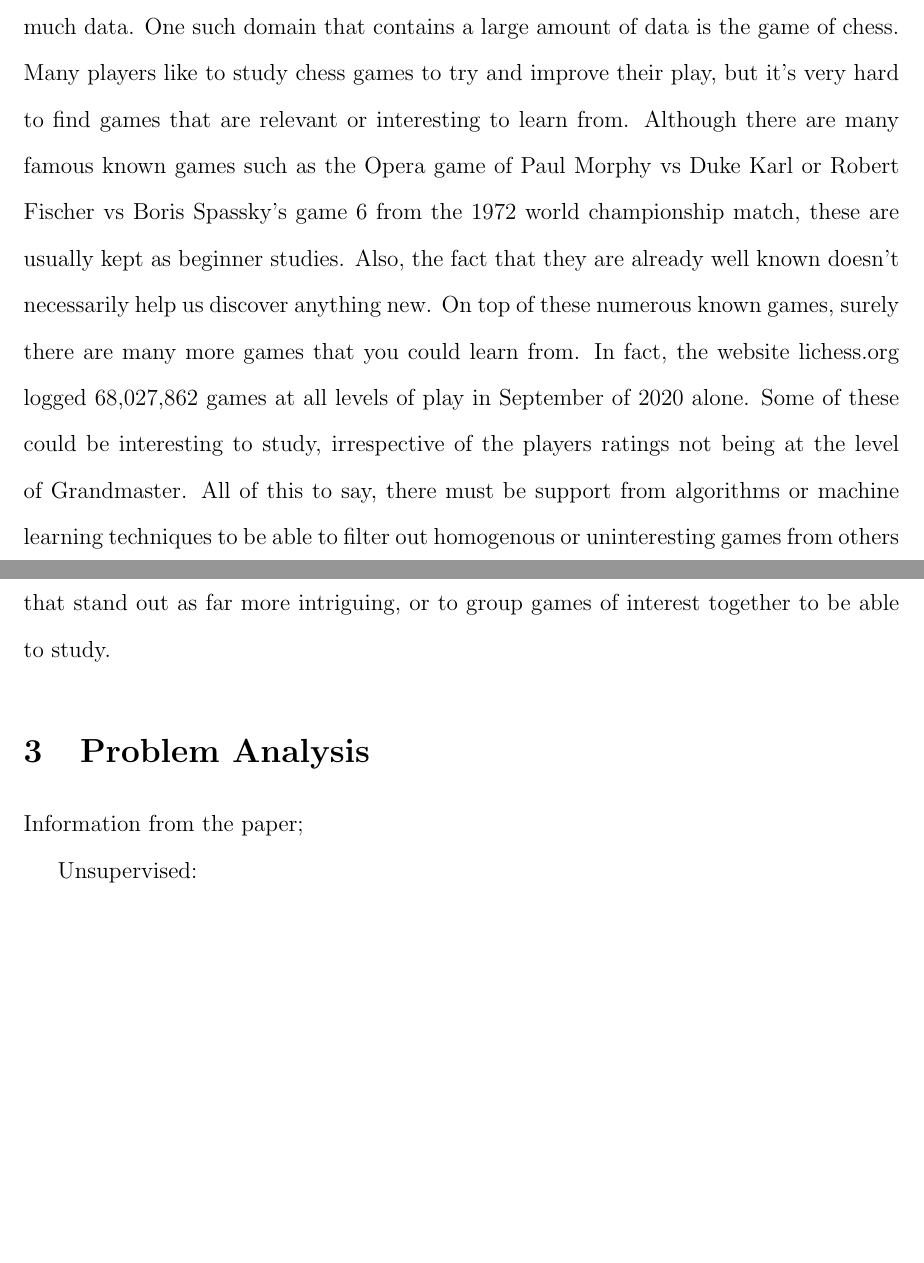
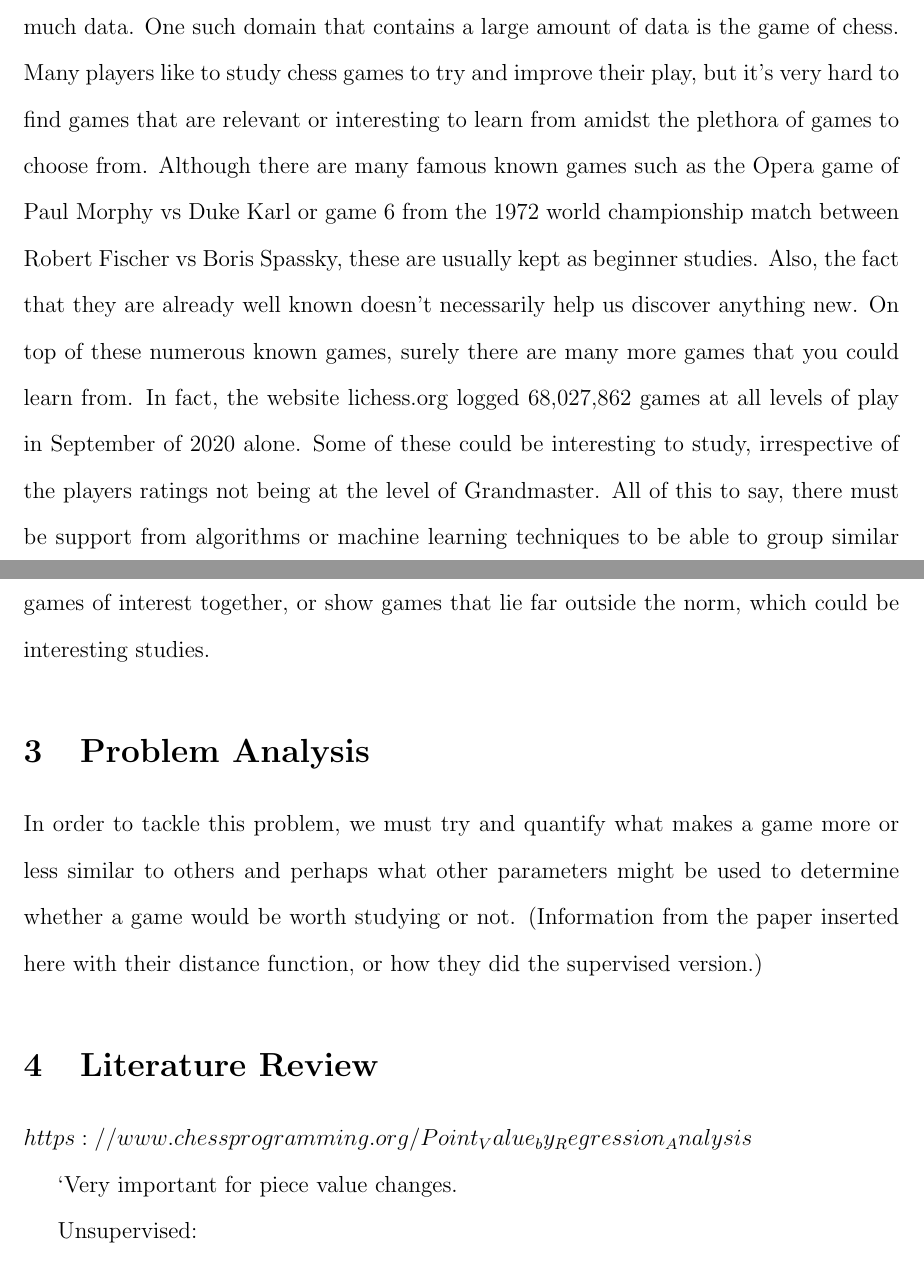
Before and after one commit to BetterBelle/ChessAnalysisML, a LaTeX document (ProgressReport/progress_report_DC_SP.tex): two parts of pages 1 and 2 of 3, joined at a grey line, cut so that both start at the same text, the shorter picture padded with empty space. Compiled offline with pdfLaTeX.

Commit message:
modifications to the intro

```diff
--- a/ProgressReport/progress_report_DC_SP.tex
+++ b/ProgressReport/progress_report_DC_SP.tex
@@ -21,11 +21,17 @@
 
     \section{Problem Statement}
 
-    In this era, there is a massive amount of data collected in a large variety of different topics, of which lots of information can be extracted. The issue here comes with the fact that we cannot simply extract the information by visual inspection. There is simply too much data. One such domain that contains a large amount of data is the game of chess. Many players like to study chess games to try and improve their play, but it's very hard to find games that are relevant or interesting to learn from. Although there are many famous known games such as the Opera game of Paul Morphy vs Duke Karl or Robert Fischer vs Boris Spassky's game 6 from the 1972 world championship match, these are usually kept as beginner studies. Also, the fact that they are already well known doesn't necessarily help us discover anything new. On top of these numerous known games, surely there are many more games that you could learn from. In fact, the website lichess.org logged 68,027,862 games at all levels of play in September of 2020 alone. Some of these could be interesting to study, irrespective of the players ratings not being at the level of Grandmaster. All of this to say, there must be support from algorithms or machine learning techniques to be able to filter out homogenous or uninteresting games from others that stand out as far more intriguing, or to group games of interest together to be able to study.
+    In this era, there is a massive amount of data collected in a large variety of different topics, of which lots of information can be extracted. The issue here comes with the fact that we cannot simply extract the information by visual inspection. There is simply too much data. One such domain that contains a large amount of data is the game of chess. Many players like to study chess games to try and improve their play, but it's very hard to find games that are relevant or interesting to learn from amidst the plethora of games to choose from. Although there are many famous known games such as the Opera game of Paul Morphy vs Duke Karl or game 6 from the 1972 world championship match between Robert Fischer vs Boris Spassky, these are usually kept as beginner studies. Also, the fact that they are already well known doesn't necessarily help us discover anything new. On top of these numerous known games, surely there are many more games that you could learn from. In fact, the website lichess.org logged 68,027,862 games at all levels of play in September of 2020 alone. Some of these could be interesting to study, irrespective of the players ratings not being at the level of Grandmaster. All of this to say, there must be support from algorithms or machine learning techniques to be able to group similar games of interest together, or show games that lie far outside the norm, which could be interesting studies.
 
     \section{Problem Analysis}
 
-    Information from the paper;
+    In order to tackle this problem, we must try and quantify what makes a game more or less similar to others and perhaps what other parameters might be used to determine whether a game would be worth studying or not. (Information from the paper inserted here with their distance function, or how they did the supervised version.)
+
+    \section{Literature Review}
+
+    $https://www.chessprogramming.org/Point_Value_by_Regression_Analysis$
+
+    ^^ Very important for piece value changes.
 
     Unsupervised:
 
```
Also changed, not shown: ProgressReport/progress_report_DC_SP.pdf, ProgressReport/progress_report_DC_SP.tex (4 more changed lines).
